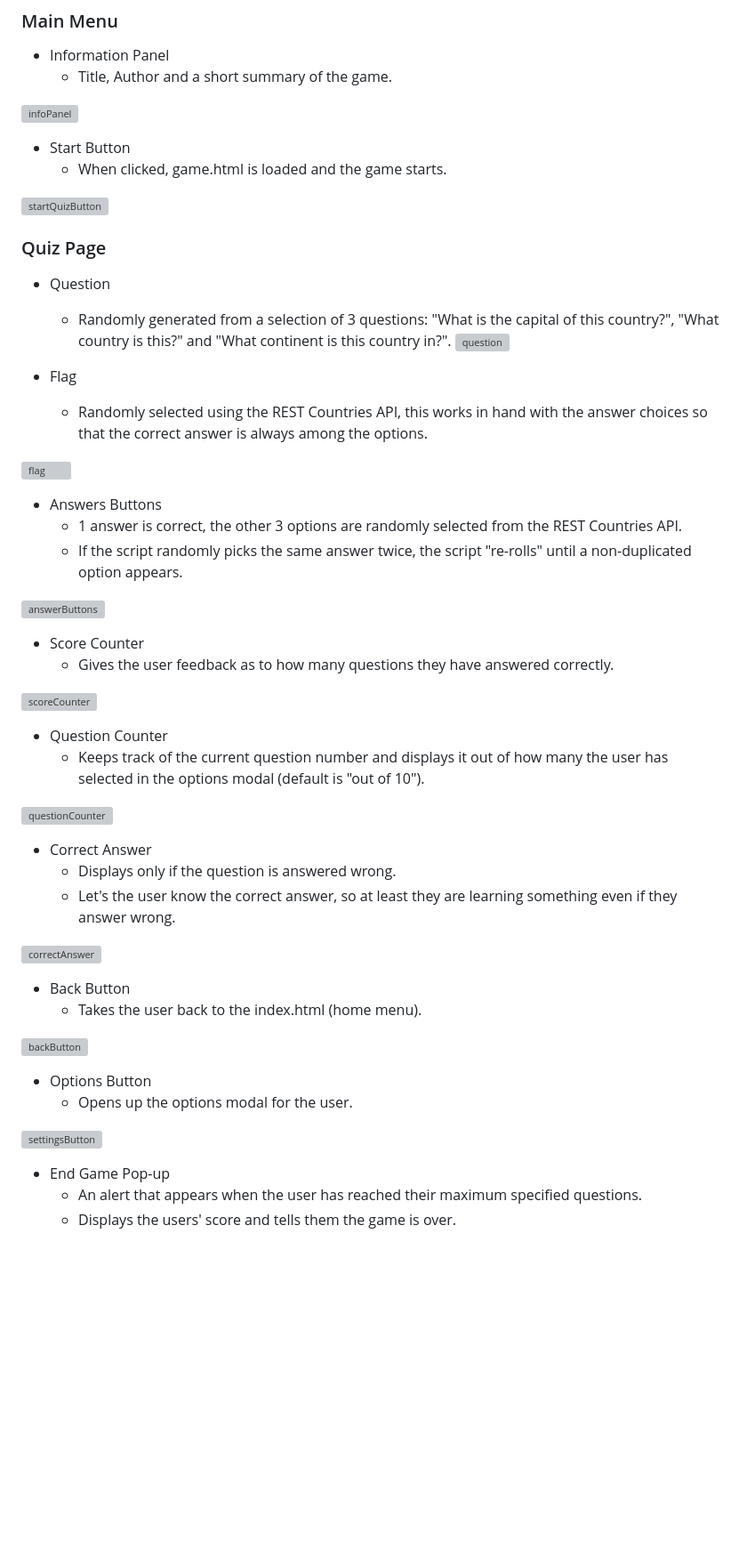
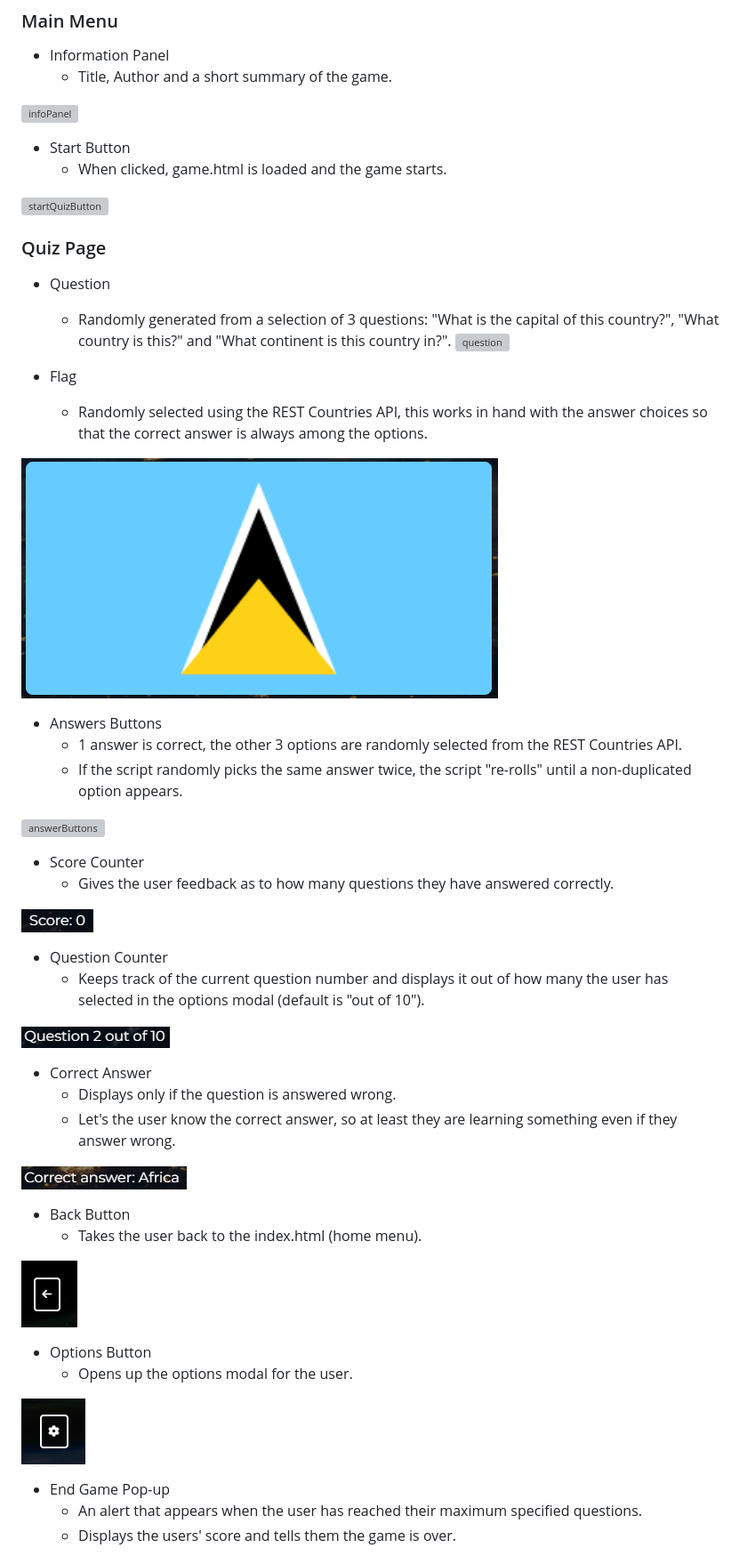
Before and after one commit to cambboyle/CameronCountryQuiz, a Markdown page: readME.md, the part around the change printed below. Shown: that part at 89% size. GitHub-like rendering; blank space fills up the shorter version; grey boxes are pictures that could not be loaded.

Commit message:
Update readME.md with final bits

```diff
--- a/readME.md
+++ b/readME.md
@@ -106,7 +106,7 @@ My target audience for this project is anyone who likes learning, flags or chall
 - Flag
   - Randomly selected using the REST Countries API, this works in hand with the answer choices so that the correct answer is always among the options.
 
-![flag]()
+![flag](https://github.com/cambboyle/CameronCountryQuiz/blob/main/assets/images/readMe/flag.png)
 
 - Answers Buttons
   - 1 answer is correct, the other 3 options are randomly selected from the REST Countries API.
@@ -117,28 +117,28 @@ My target audience for this project is anyone who likes learning, flags or chall
 - Score Counter
   - Gives the user feedback as to how many questions they have answered correctly.
 
-![scoreCounter]()
+![scoreCounter](https://github.com/cambboyle/CameronCountryQuiz/blob/main/assets/images/readMe/scoreCounter.png)
 
 - Question Counter
   - Keeps track of the current question number and displays it out of how many the user has selected in the options modal (default is "out of 10").
 
-![questionCounter]()
+![questionCounter](https://github.com/cambboyle/CameronCountryQuiz/blob/main/assets/images/readMe/questionCounter.png)
 
 - Correct Answer
   - Displays only if the question is answered wrong.
   - Let's the user know the correct answer, so at least they are learning something even if they answer wrong.
 
-![correctAnswer]()
+![correctAnswer](https://github.com/cambboyle/CameronCountryQuiz/blob/main/assets/images/readMe/correctAnswer.png)
 
 - Back Button
   - Takes the user back to the index.html (home menu).
 
-![backButton]()
+![backButton](https://github.com/cambboyle/CameronCountryQuiz/blob/main/assets/images/readMe/backButton.png)
 
 - Options Button
   - Opens up the options modal for the user.
 
-![settingsButton]()
+![settingsButton](https://github.com/cambboyle/CameronCountryQuiz/blob/main/assets/images/readMe/settingsButton.png)
 
 - End Game Pop-up
   - An alert that appears when the user has reached their maximum specified questions.
```
Also changed, not shown: other parts of readME.md (+30 -20 lines).
